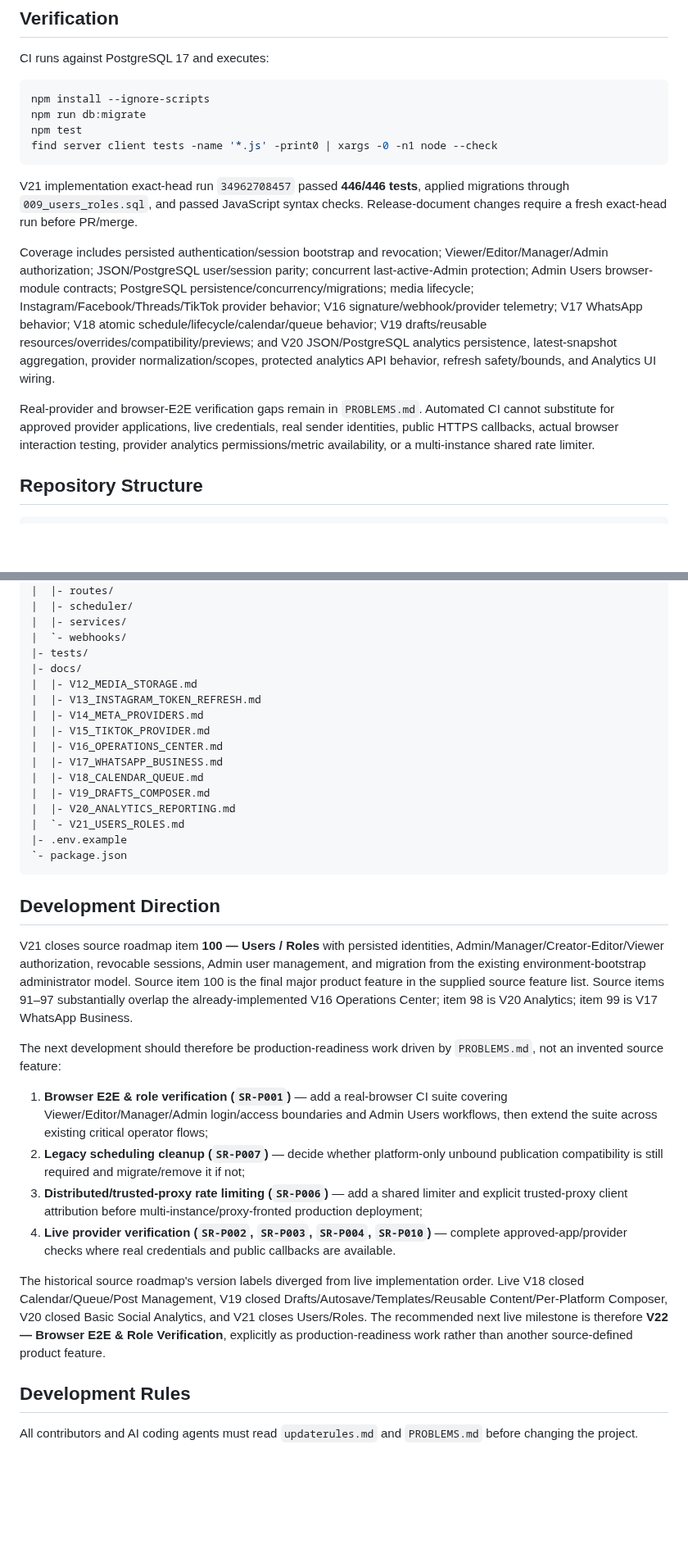
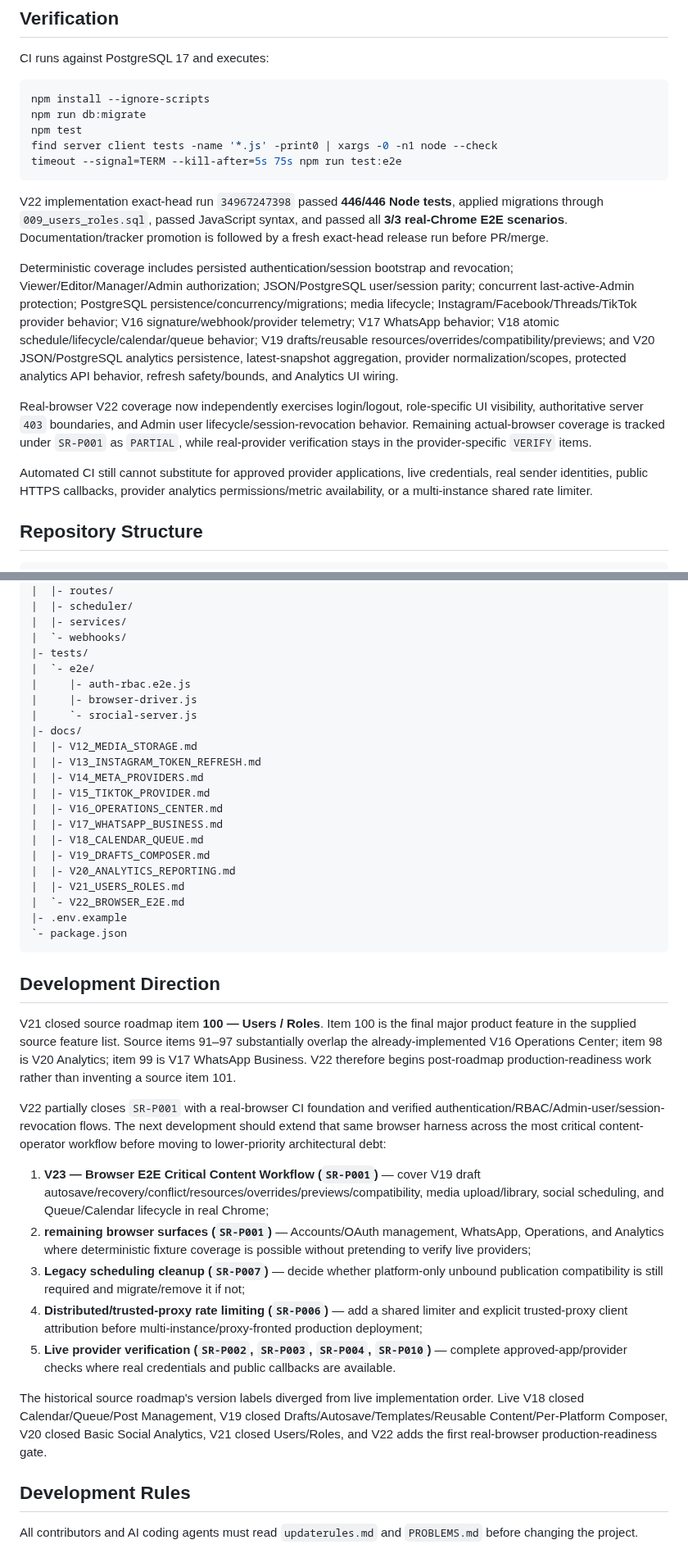
Before and after one commit to OzansanT/srocial, a Markdown page: README.md, 2 parts joined by grey strips. Shown at 82% size. GitHub-like rendering; blank space fills up the shorter version.

Commit message:
docs: promote V22 browser E2E status

````diff
--- a/README.md
+++ b/README.md
@@ -498,13 +518,16 @@ npm install --ignore-scripts
 npm run db:migrate
 npm test
 find server client tests -name '*.js' -print0 | xargs -0 -n1 node --check
+timeout --signal=TERM --kill-after=5s 75s npm run test:e2e
 ```
 
-V21 implementation exact-head run `34962708457` passed **446/446 tests**, applied migrations through `009_users_roles.sql`, and passed JavaScript syntax checks. Release-document changes require a fresh exact-head run before PR/merge.
+V22 implementation exact-head run `34967247398` passed **446/446 Node tests**, applied migrations through `009_users_roles.sql`, passed JavaScript syntax, and passed all **3/3 real-Chrome E2E scenarios**. Documentation/tracker promotion is followed by a fresh exact-head release run before PR/merge.
 
-Coverage includes persisted authentication/session bootstrap and revocation; Viewer/Editor/Manager/Admin authorization; JSON/PostgreSQL user/session parity; concurrent last-active-Admin protection; Admin Users browser-module contracts; PostgreSQL persistence/concurrency/migrations; media lifecycle; Instagram/Facebook/Threads/TikTok provider behavior; V16 signature/webhook/provider telemetry; V17 WhatsApp behavior; V18 atomic schedule/lifecycle/calendar/queue behavior; V19 drafts/reusable resources/overrides/compatibility/previews; and V20 JSON/PostgreSQL analytics persistence, latest-snapshot aggregation, provider normalization/scopes, protected analytics API behavior, refresh safety/bounds, and Analytics UI wiring.
+Deterministic coverage includes persisted authentication/session bootstrap and revocation; Viewer/Editor/Manager/Admin authorization; JSON/PostgreSQL user/session parity; concurrent last-active-Admin protection; PostgreSQL persistence/concurrency/migrations; media lifecycle; Instagram/Facebook/Threads/TikTok provider behavior; V16 signature/webhook/provider telemetry; V17 WhatsApp behavior; V18 atomic schedule/lifecycle/calendar/queue behavior; V19 drafts/reusable resources/overrides/compatibility/previews; and V20 JSON/PostgreSQL analytics persistence, latest-snapshot aggregation, provider normalization/scopes, protected analytics API behavior, refresh safety/bounds, and Analytics UI wiring.
 
-Real-provider and browser-E2E verification gaps remain in `PROBLEMS.md`. Automated CI cannot substitute for approved provider applications, live credentials, real sender identities, public HTTPS callbacks, actual browser interaction testing, provider analytics permissions/metric availability, or a multi-instance shared rate limiter.
+Real-browser V22 coverage now independently exercises login/logout, role-specific UI visibility, authoritative server `403` boundaries, and Admin user lifecycle/session-revocation behavior. Remaining actual-browser coverage is tracked under `SR-P001` as `PARTIAL`, while real-provider verification stays in the provider-specific `VERIFY` items.
+
+Automated CI still cannot substitute for approved provider applications, live credentials, real sender identities, public HTTPS callbacks, provider analytics permissions/metric availability, or a multi-instance shared rate limiter.
 
 ## Repository Structure
 
@@ -550,6 +573,10 @@ srocial/
 |  |- services/
 |  `- webhooks/
 |- tests/
+|  `- e2e/
+|     |- auth-rbac.e2e.js
+|     |- browser-driver.js
+|     `- srocial-server.js
 |- docs/
 |  |- V12_MEDIA_STORAGE.md
 |  |- V13_INSTAGRAM_TOKEN_REFRESH.md
@@ -560,23 +587,25 @@ srocial/
 |  |- V18_CALENDAR_QUEUE.md
 |  |- V19_DRAFTS_COMPOSER.md
 |  |- V20_ANALYTICS_REPORTING.md
-|  `- V21_USERS_ROLES.md
+|  |- V21_USERS_ROLES.md
+|  `- V22_BROWSER_E2E.md
 |- .env.example
 `- package.json
 ```
 
 ## Development Direction
 
-V21 closes source roadmap item **100 — Users / Roles** with persisted identities, Admin/Manager/Creator-Editor/Viewer authorization, revocable sessions, Admin user management, and migration from the existing environment-bootstrap administrator model. Source item 100 is the final major product feature in the supplied source feature list. Source items 91–97 substantially overlap the already-implemented V16 Operations Center; item 98 is V20 Analytics; item 99 is V17 WhatsApp Business.
+V21 closed source roadmap item **100 — Users / Roles**. Item 100 is the final major product feature in the supplied source feature list. Source items 91–97 substantially overlap the already-implemented V16 Operations Center; item 98 is V20 Analytics; item 99 is V17 WhatsApp Business. V22 therefore begins post-roadmap production-readiness work rather than inventing a source item 101.
 
-The next development should therefore be production-readiness work driven by `PROBLEMS.md`, not an invented source feature:
+V22 partially closes `SR-P001` with a real-browser CI foundation and verified authentication/RBAC/Admin-user/session-revocation flows. The next development should extend that same browser harness across the most critical content-operator workflow before moving to lower-priority architectural debt:
 
-1. **Browser E2E & role verification (`SR-P001`)** — add a real-browser CI suite covering Viewer/Editor/Manager/Admin login/access boundaries and Admin Users workflows, then extend the suite across existing critical operator flows;
-2. **Legacy scheduling cleanup (`SR-P007`)** — decide whether platform-only unbound publication compatibility is still required and migrate/remove it if not;
-3. **Distributed/trusted-proxy rate limiting (`SR-P006`)** — add a shared limiter and explicit trusted-proxy client attribution before multi-instance/proxy-fronted production deployment;
-4. **Live provider verification (`SR-P002`, `SR-P003`, `SR-P004`, `SR-P010`)** — complete approved-app/provider checks where real credentials and public callbacks are available.
+1. **V23 — Browser E2E Critical Content Workflow (`SR-P001`)** — cover V19 draft autosave/recovery/conflict/resources/overrides/previews/compatibility, media upload/library, social scheduling, and Queue/Calendar lifecycle in real Chrome;
+2. **remaining browser surfaces (`SR-P001`)** — Accounts/OAuth management, WhatsApp, Operations, and Analytics where deterministic fixture coverage is possible without pretending to verify live providers;
+3. **Legacy scheduling cleanup (`SR-P007`)** — decide whether platform-only unbound publication compatibility is still required and migrate/remove it if not;
+4. **Distributed/trusted-proxy rate limiting (`SR-P006`)** — add a shared limiter and explicit trusted-proxy client attribution before multi-instance/proxy-fronted production deployment;
+5. **Live provider verification (`SR-P002`, `SR-P003`, `SR-P004`, `SR-P010`)** — complete approved-app/provider checks where real credentials and public callbacks are available.
 
-The historical source roadmap's version labels diverged from live implementation order. Live V18 closed Calendar/Queue/Post Management, V19 closed Drafts/Autosave/Templates/Reusable Content/Per-Platform Composer, V20 closed Basic Social Analytics, and V21 closes Users/Roles. The recommended next live milestone is therefore **V22 — Browser E2E & Role Verification**, explicitly as production-readiness work rather than another source-defined product feature.
+The historical source roadmap's version labels diverged from live implementation order. Live V18 closed Calendar/Queue/Post Management, V19 closed Drafts/Autosave/Templates/Reusable Content/Per-Platform Composer, V20 closed Basic Social Analytics, V21 closed Users/Roles, and V22 adds the first real-browser production-readiness gate.
 
 ## Development Rules
 
````
Also changed, not shown: other parts of README.md (+24 -4 lines).
